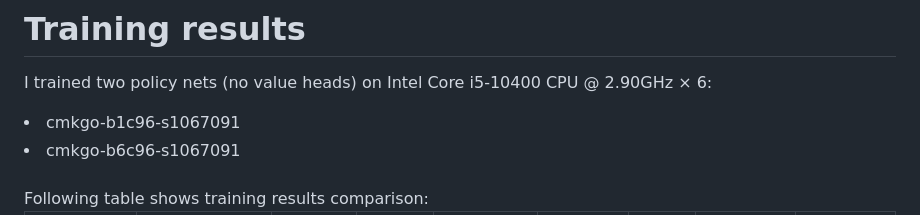
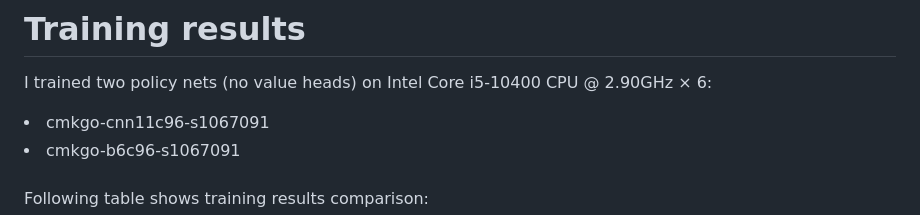
Before and after one commit to maksimKorzh/cmk-go, a Markdown page: README.md, the part around one of its changes. GitHub-like rendering.

```diff
--- a/README.md
+++ b/README.md
@@ -9,7 +9,7 @@ Currently NN is under training
 
 # Training results
 I trained two policy nets (no value heads) on Intel Core i5-10400 CPU @ 2.90GHz × 6:
-<li>cmkgo-b1c96-s1067091</li>
+<li>cmkgo-cnn11c96-s1067091</li>
 <li>cmkgo-b6c96-s1067091</li>
 <br>
 Following table shows training results comparison:
```
Also changed, not shown: other parts of README.md (+2 -0 lines).
